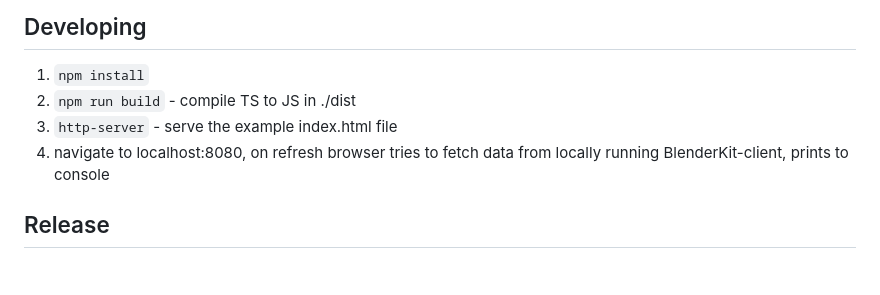
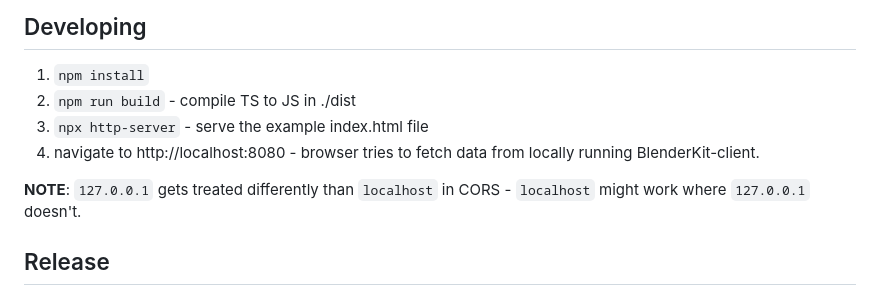
Before and after one commit to BlenderKit/bkclientjs, a Markdown page: README.md, the part around the change. Rendered like a GitHub page; blank space fills up the shorter version.

Commit message:
Update Development in README.md

```diff
--- a/README.md
+++ b/README.md
@@ -77,9 +77,12 @@ You can make the library more verbose by calling the with verbosity 1 (INFO) or
 
 ## Developing
 1. `npm install`
-1. `npm run build` - compile TS to JS in ./dist
-2. `http-server` - serve the example index.html file
-3. navigate to localhost:8080, on refresh browser tries to fetch data from locally running BlenderKit-client, prints to console
+2. `npm run build` - compile TS to JS in ./dist
+3. `npx http-server` - serve the example index.html file
+4. navigate to http://localhost:8080 - browser tries to fetch data from locally
+   running BlenderKit-client.
+
+**NOTE**: `127.0.0.1` gets treated differently than `localhost` in CORS - `localhost` might work where `127.0.0.1` doesn't.
 
 ## Release
 
```
